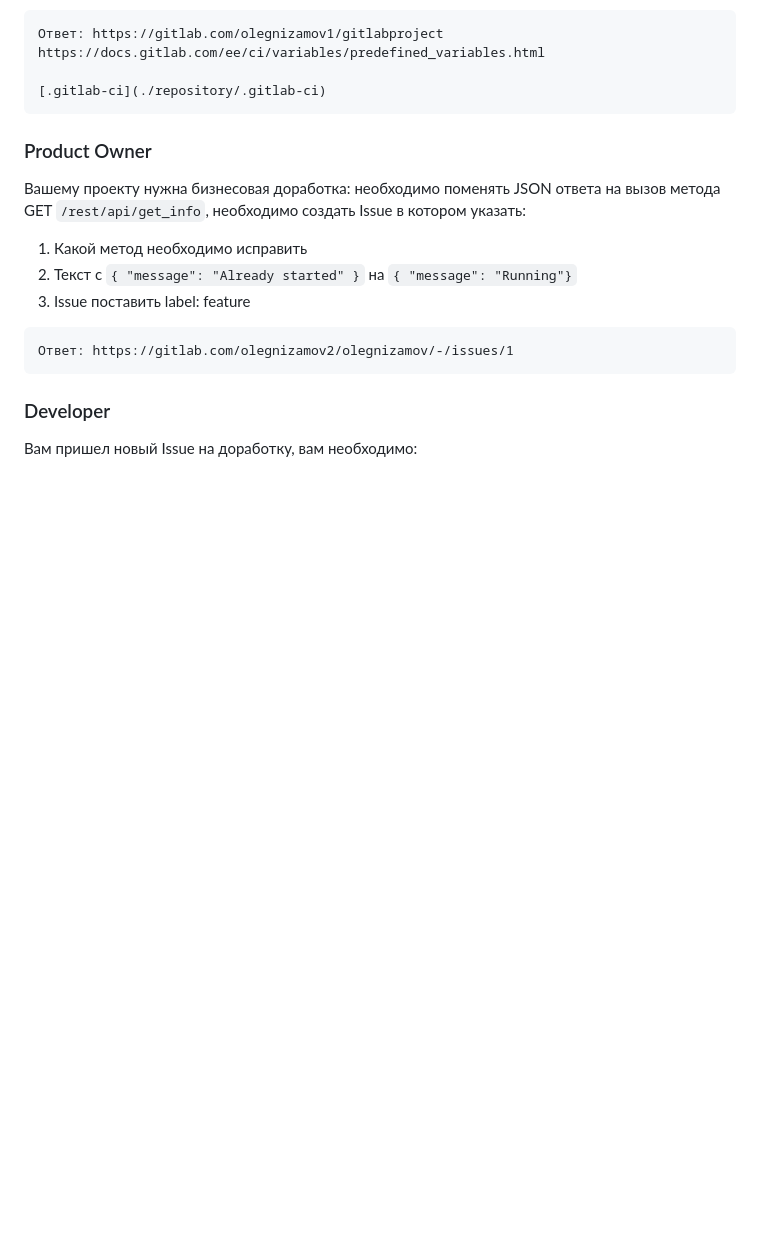
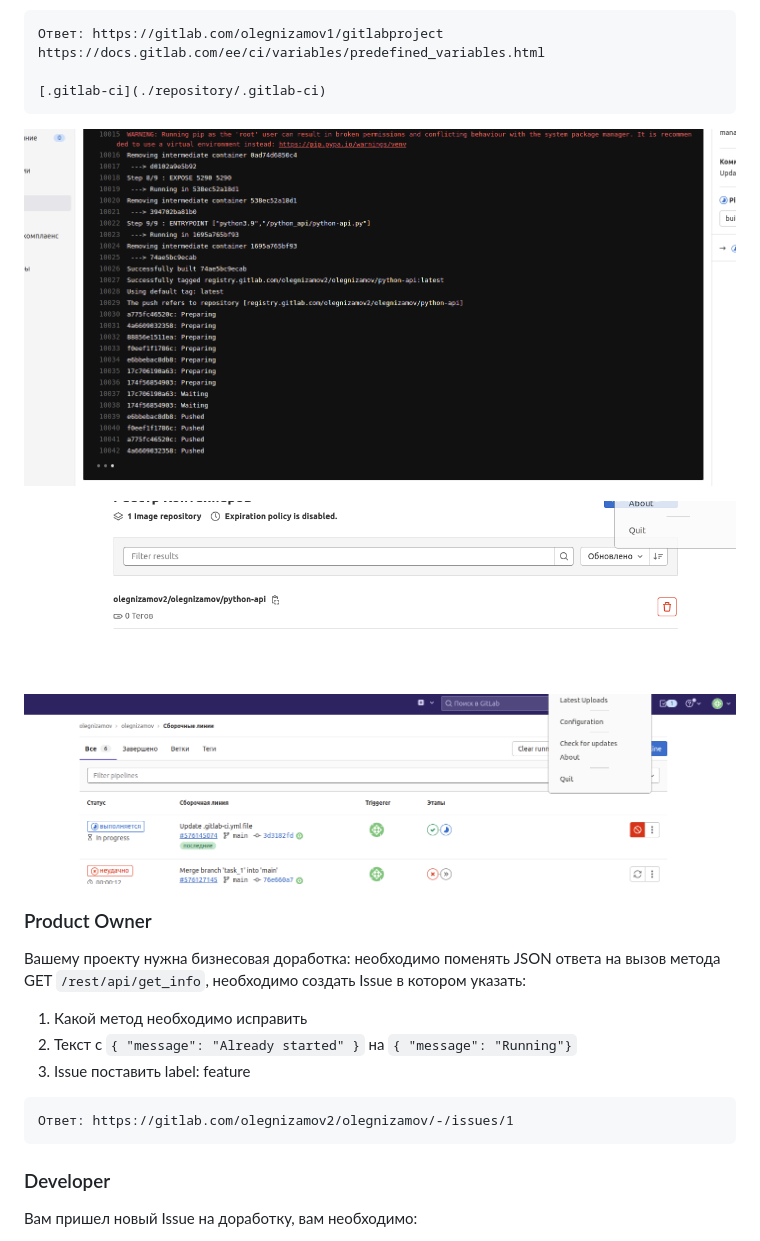
Before and after one commit to olegnizamov/devops-netology, a Markdown page: 09-ci-05-gitlab/README.md, the part around the change. Rendered like a GitHub page; pictures changed too: 09-ci-05-gitlab/9-5.1.png (added), 09-ci-05-gitlab/9-5.2.png (added), 09-ci-05-gitlab/9-5.3.png (added); blank space fills up the shorter version.

Commit message:
Домашнее задание к лекции «Gitlab»

````diff
--- a/09-ci-05-gitlab/README.md
+++ b/09-ci-05-gitlab/README.md
@@ -31,7 +31,11 @@ https://docs.gitlab.com/ee/ci/variables/predefined_variables.html
 
 [.gitlab-ci](./repository/.gitlab-ci)
 ```
+![](9-5.1.png)
 
+![](9-5.2.png)
+
+![](9-5.3.png)
 
 ### Product Owner
 
````
